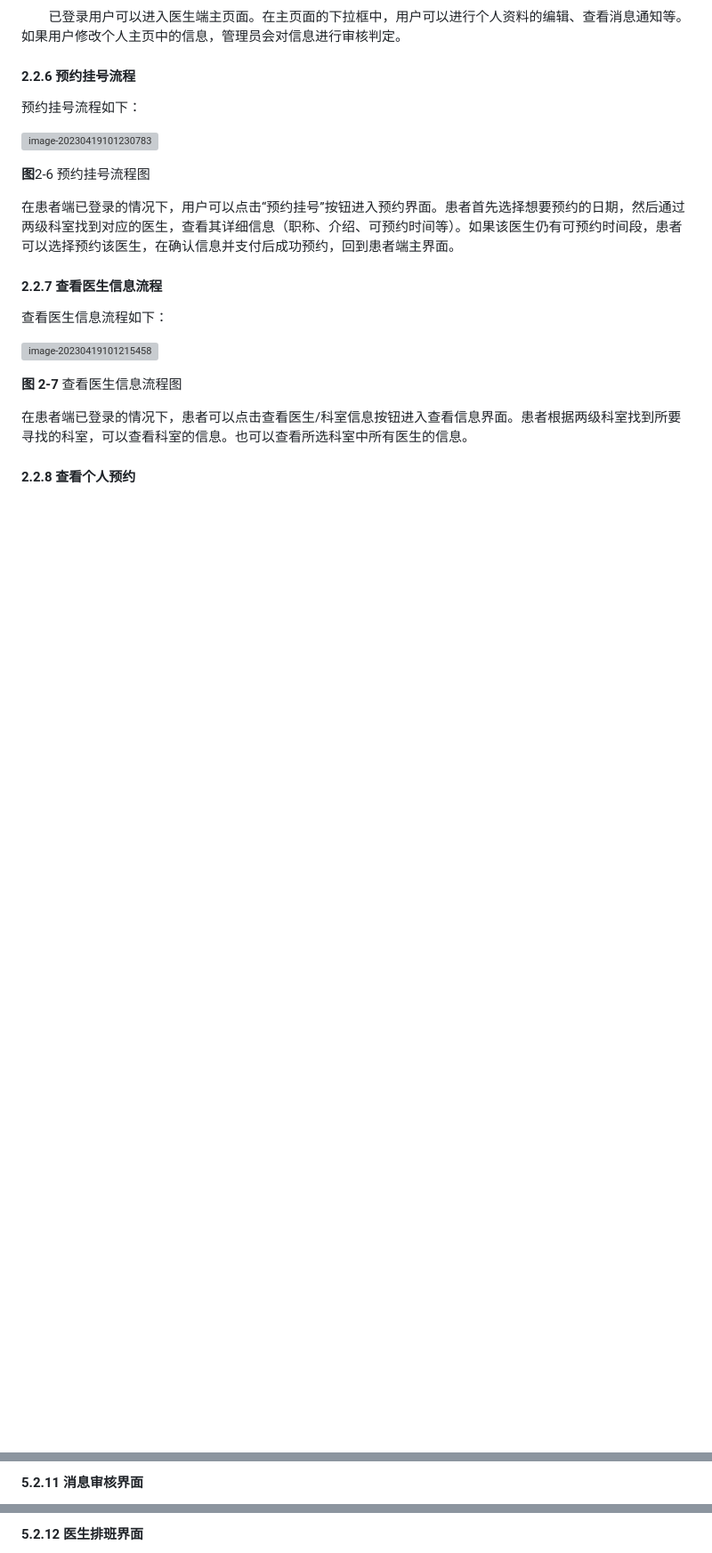
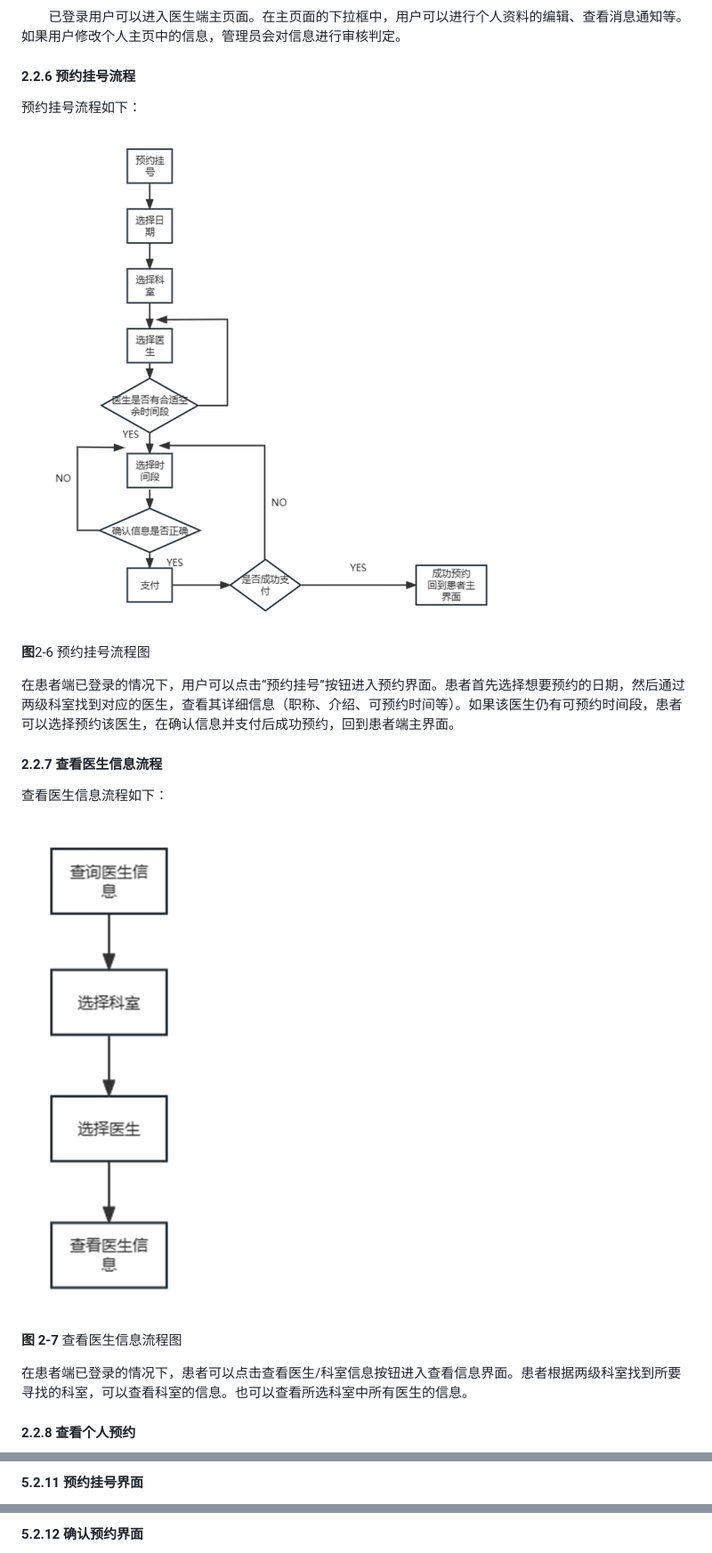
Before and after one commit to SE2023-Group11/HMS-document, a Markdown page: 02-需求规格说明书/需求规格说明书.md, 3 parts joined by grey strips. Shown: that part at 89% size. GitHub-like rendering; blank space fills up the shorter version; grey boxes are pictures that could not be loaded.

```diff
--- a/02-需求规格说明书/需求规格说明书.md
+++ b/02-需求规格说明书/需求规格说明书.md
@@ -72,7 +108,7 @@
 
 预约挂号流程如下：
 
- ![image-20230419101230783](img\2-3.png)
+ ![image-20230419101230783](img/2-3.png)
 
 **图**2-6 预约挂号流程图
 
@@ -86,7 +122,7 @@
 
 查看医生信息流程如下：
 
- ![image-20230419101215458](img\2-4.png)
+ ![image-20230419101215458](img/2-4.png)
 
 **图** **2-7** 查看医生信息流程图
 
@@ -661,3 +709,3 @@
 
-#### 5.2.11 消息审核界面
+#### 5.2.11 预约挂号界面
 
@@ -669,3 +713,3 @@
 
-#### 5.2.12 医生排班界面
+#### 5.2.12 确认预约界面
 
```
Also changed, not shown: other parts of 02-需求规格说明书/需求规格说明书.md (+123 -47 lines).
